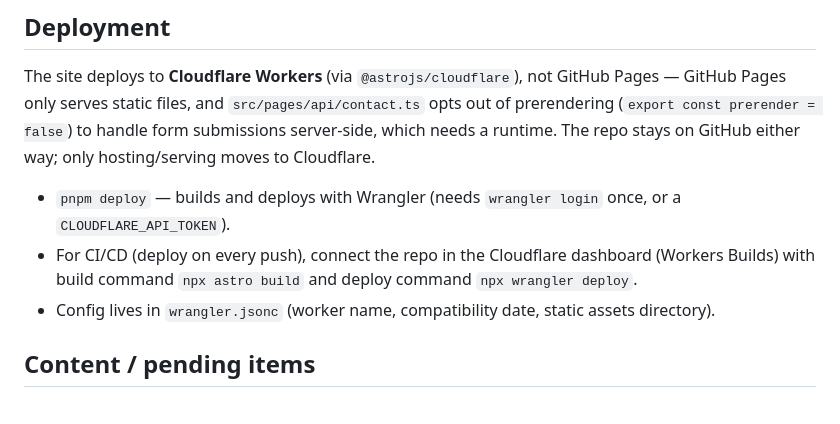
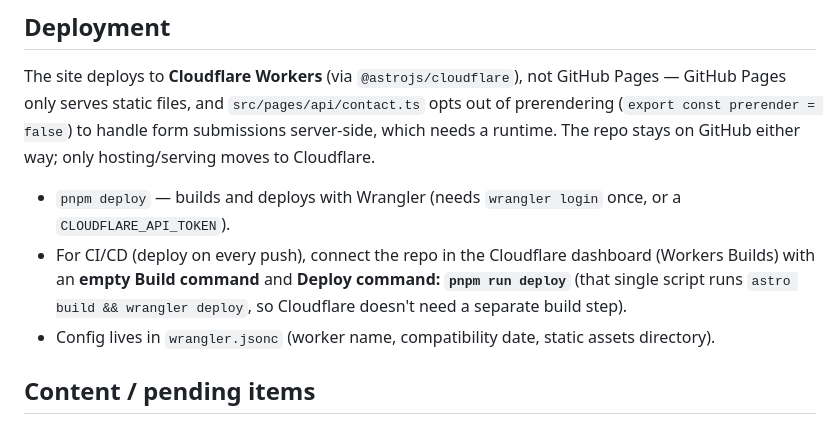
Before and after one commit to JaderDiaz/jaderdiaz.github.io, a Markdown page: README.md, the part around the change. GitHub-like rendering.

Commit message:
docs: fix Cloudflare Workers Builds deploy instructions
The dashboard's separate build+deploy commands don't work here (the
deploy command runs alone, before any build). Use pnpm run deploy as
the single Deploy command instead, with Build command left empty.

```diff
--- a/README.md
+++ b/README.md
@@ -83,7 +83,7 @@ public/          # static assets served as-is (favicon, robots.txt)
 The site deploys to **Cloudflare Workers** (via `@astrojs/cloudflare`), not GitHub Pages — GitHub Pages only serves static files, and `src/pages/api/contact.ts` opts out of prerendering (`export const prerender = false`) to handle form submissions server-side, which needs a runtime. The repo stays on GitHub either way; only hosting/serving moves to Cloudflare.
 
 - `pnpm deploy` — builds and deploys with Wrangler (needs `wrangler login` once, or a `CLOUDFLARE_API_TOKEN`).
-- For CI/CD (deploy on every push), connect the repo in the Cloudflare dashboard (Workers Builds) with build command `npx astro build` and deploy command `npx wrangler deploy`.
+- For CI/CD (deploy on every push), connect the repo in the Cloudflare dashboard (Workers Builds) with an **empty Build command** and **Deploy command: `pnpm run deploy`** (that single script runs `astro build && wrangler deploy`, so Cloudflare doesn't need a separate build step).
 - Config lives in `wrangler.jsonc` (worker name, compatibility date, static assets directory).
 
 ## Content / pending items
```
